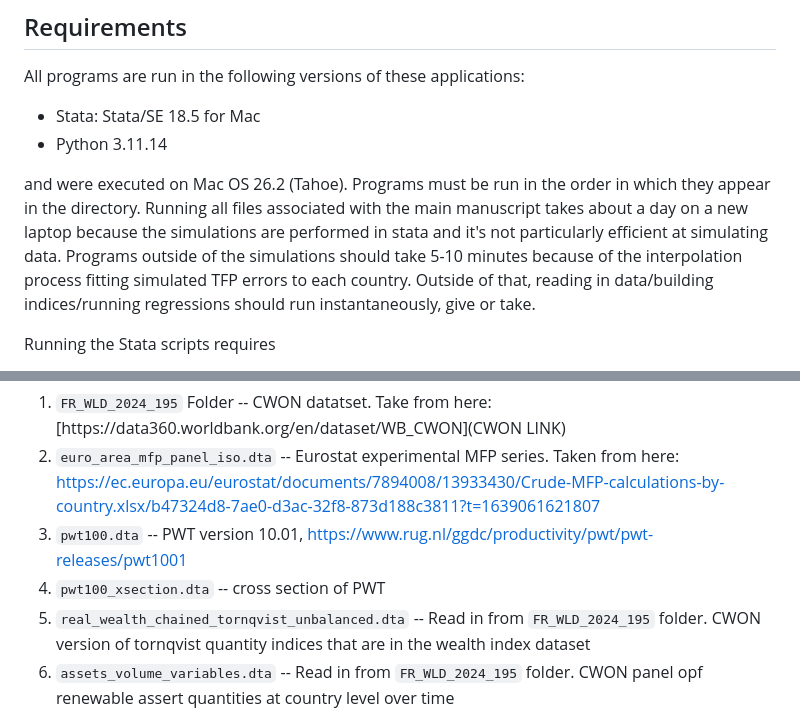
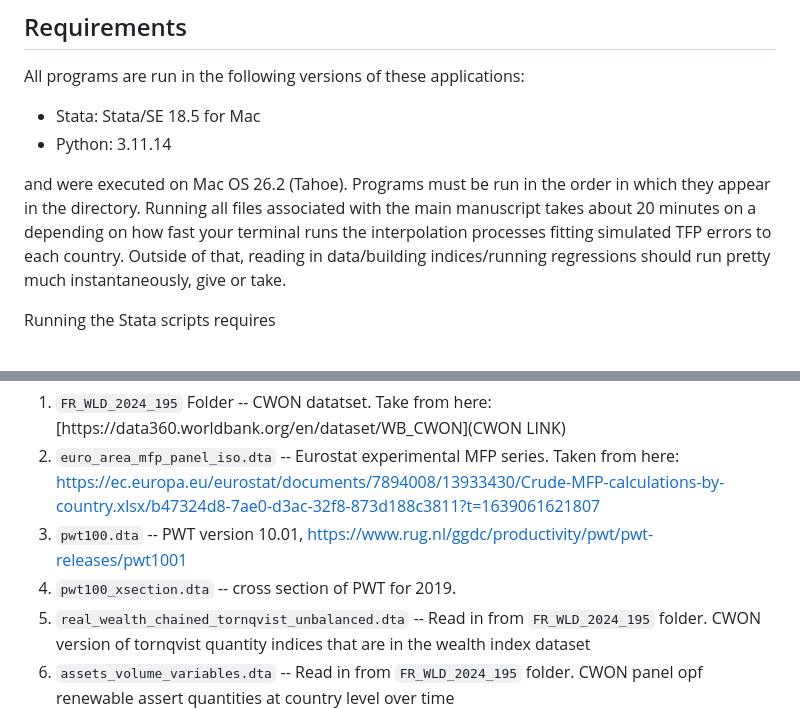
Before and after one commit to xabajian/ACF_NK_Measurement, a Markdown page: README.md, 2 parts joined by grey strips. GitHub-like rendering.

Commit message:
Fix formatting and update execution time details in README
Updated Python version formatting and clarified execution time for programs.

```diff
--- a/README.md
+++ b/README.md
@@ -13,9 +13,9 @@ Scripts in this repository are written in Stata. It's assumed that the replicato
 All programs are run in the following versions of these applications:
 
 * Stata: Stata/SE 18.5 for Mac
-* Python 3.11.14
+* Python: 3.11.14
 
-and were executed on Mac OS 26.2 (Tahoe). Programs must be run in the order in which they appear in the directory. Running all files associated with the main manuscript takes about a day on a new laptop because the simulations are performed in stata and it's not particularly efficient at simulating data. Programs outside of the simulations should take 5-10 minutes because of the interpolation process fitting simulated TFP errors to each country. Outside of that, reading in data/building indices/running regressions should run instantaneously, give or take.
+and were executed on Mac OS 26.2 (Tahoe). Programs must be run in the order in which they appear in the directory. Running all files associated with the main manuscript takes about 20 minutes on a depending on how fast your terminal runs the interpolation processes fitting simulated TFP errors to each country. Outside of that, reading in data/building indices/running regressions should run pretty much instantaneously, give or take.
 
 Running the Stata scripts requires
 
@@ -97,7 +97,7 @@ Scripts run in this order do the following things:
 1. `FR_WLD_2024_195` Folder -- CWON datatset. Take from here: [https://data360.worldbank.org/en/dataset/WB_CWON](CWON LINK)
 2. `euro_area_mfp_panel_iso.dta` -- Eurostat experimental MFP series. Taken from here: https://ec.europa.eu/eurostat/documents/7894008/13933430/Crude-MFP-calculations-by-country.xlsx/b47324d8-7ae0-d3ac-32f8-873d188c3811?t=1639061621807
 3. `pwt100.dta` -- PWT version 10.01, https://www.rug.nl/ggdc/productivity/pwt/pwt-releases/pwt1001
-4. `pwt100_xsection.dta` -- cross section of PWT
+4. `pwt100_xsection.dta` -- cross section of PWT for 2019.
 5. `real_wealth_chained_tornqvist_unbalanced.dta` -- Read in from `FR_WLD_2024_195` folder. CWON version of tornqvist quantity indices that are in the wealth index dataset
 5. `assets_volume_variables.dta` -- Read in from `FR_WLD_2024_195` folder. CWON panel opf renewable assert quantities at country level over time
 6. `renewable_wealth.dta` -- Collapsed version of above file containing only renewables for convenience when merging to build weights for our index
```
